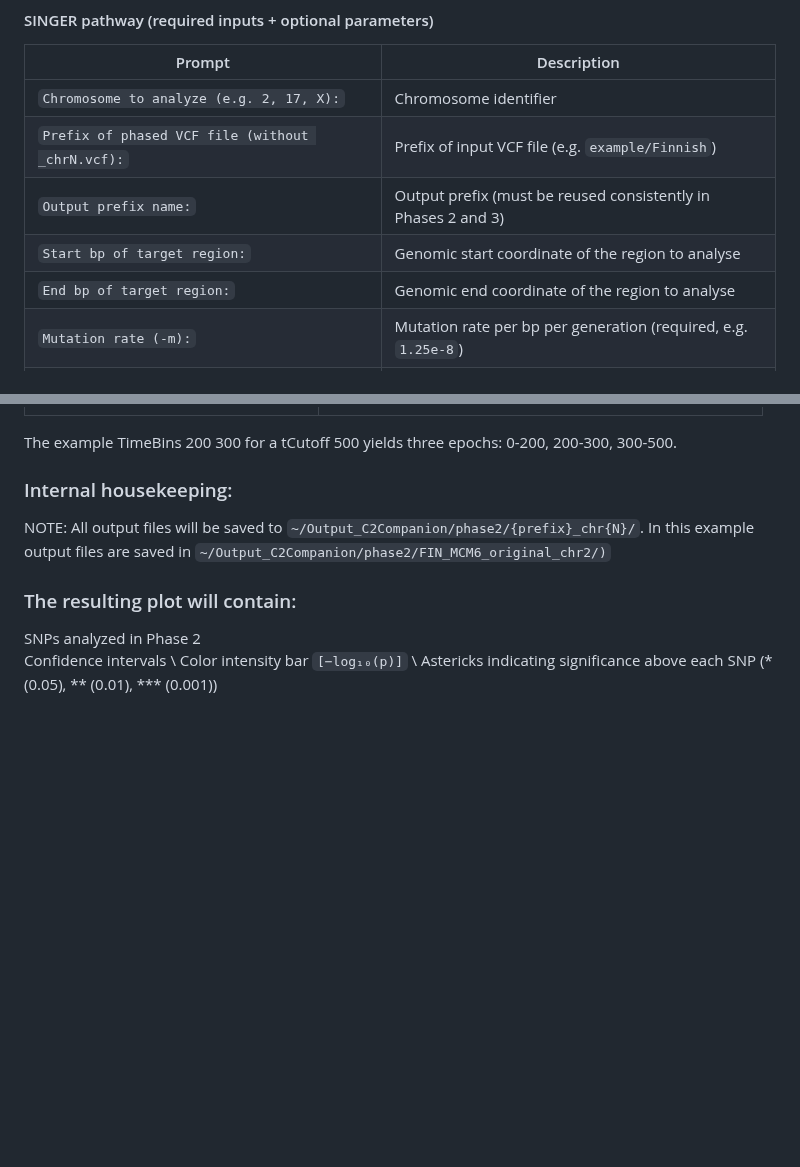
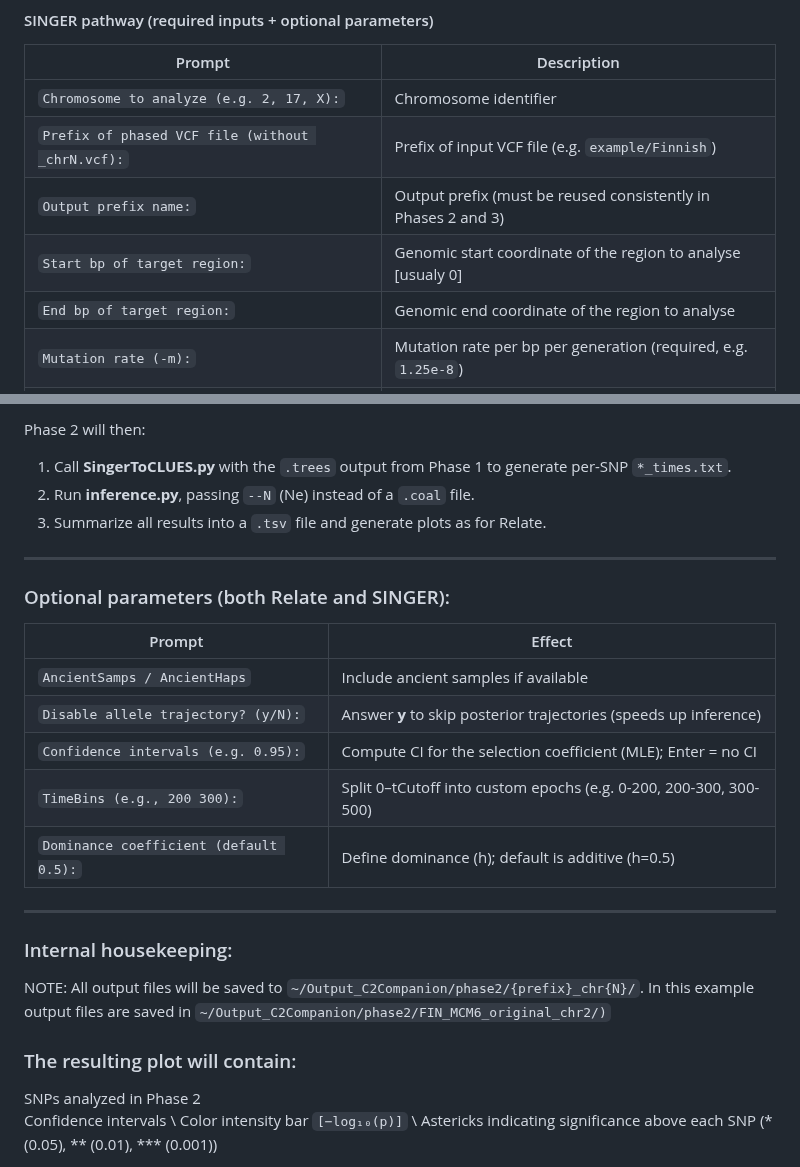
Before and after one commit to alisi1989/CLUES2-Companion, a Markdown page: README.md, 2 parts joined by grey strips. GitHub-like rendering; blank space fills up the shorter version.

```diff
--- a/README.md
+++ b/README.md
@@ -354,7 +354,7 @@ When running **Phase 1**, CLUES2Companion will guide the user through a series o
 | `Chromosome to analyze (e.g. 2, 17, X):`        | Chromosome identifier                                                       |
 | `Prefix of phased VCF file (without _chrN.vcf):`| Prefix of input VCF file (e.g. `example/Finnish`)                           |
 | `Output prefix name:`                           | Output prefix (must be reused consistently in Phases 2 and 3)                |
-| `Start bp of target region:`                    | Genomic start coordinate of the region to analyse                            |
+| `Start bp of target region:`                    | Genomic start coordinate of the region to analyse [usualy 0]                 |
 | `End bp of target region:`                      | Genomic end coordinate of the region to analyse                              |
 | `Mutation rate (-m):`                           | Mutation rate per bp per generation (required, e.g. `1.25e-8`)               |
 | `Effective population size (-Ne):`              | Optional effective population size                                           |
@@ -467,6 +518,21 @@ Please see the CLUES2 manual for examples of formatting
 
+Phase 2 will then:
+1. Call **SingerToCLUES.py** with the `.trees` output from Phase 1 to generate per-SNP `*_times.txt`.
+2. Run **inference.py**, passing `--N` (Ne) instead of a `.coal` file.
+3. Summarize all results into a `.tsv` file and generate plots as for Relate.
 
-The example TimeBins 200 300 for a tCutoff 500 yields three epochs: 0-200, 200-300, 300-500.
+---
+
+### Optional parameters (both Relate and SINGER):
+| Prompt                                  | Effect                                                                 |
+| --------------------------------------- | ---------------------------------------------------------------------- |
+| `AncientSamps / AncientHaps`            | Include ancient samples if available                                   |
+| `Disable allele trajectory? (y/N):`     | Answer **y** to skip posterior trajectories (speeds up inference)      |
+| `Confidence intervals (e.g. 0.95):`     | Compute CI for the selection coefficient (MLE); Enter = no CI          |
+| `TimeBins (e.g., 200 300):`             | Split 0–tCutoff into custom epochs (e.g. 0-200, 200-300, 300-500)      |
+| `Dominance coefficient (default 0.5):`  | Define dominance (h); default is additive (h=0.5)                      |
+
+---
 
 ### Internal housekeeping:
 
```
Also changed, not shown: other parts of README.md (+94 -43 lines).
